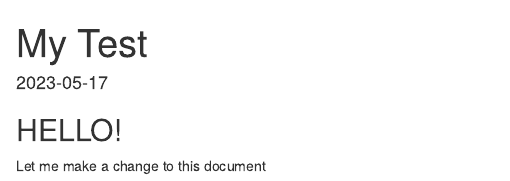
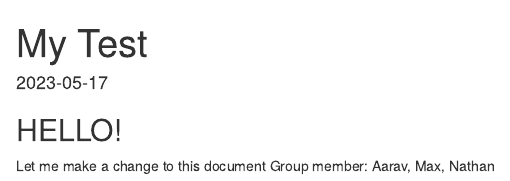
Before and after one commit to NathanDennis1/STAT342-Final, an R Markdown document (my test.Rmd): the page in a window 1100 px wide, from its top. Rendered offline with R 4.5, knitr and Pandoc, with nearby package versions.

Commit message:
Addding names

```diff
--- a/my test.Rmd
+++ b/my test.Rmd
@@ -7,3 +7,4 @@ date: "2023-05-17"
 ## HELLO!
 
 Let me make a change to this document
+Group member: Aarav, Max, Nathan
```
